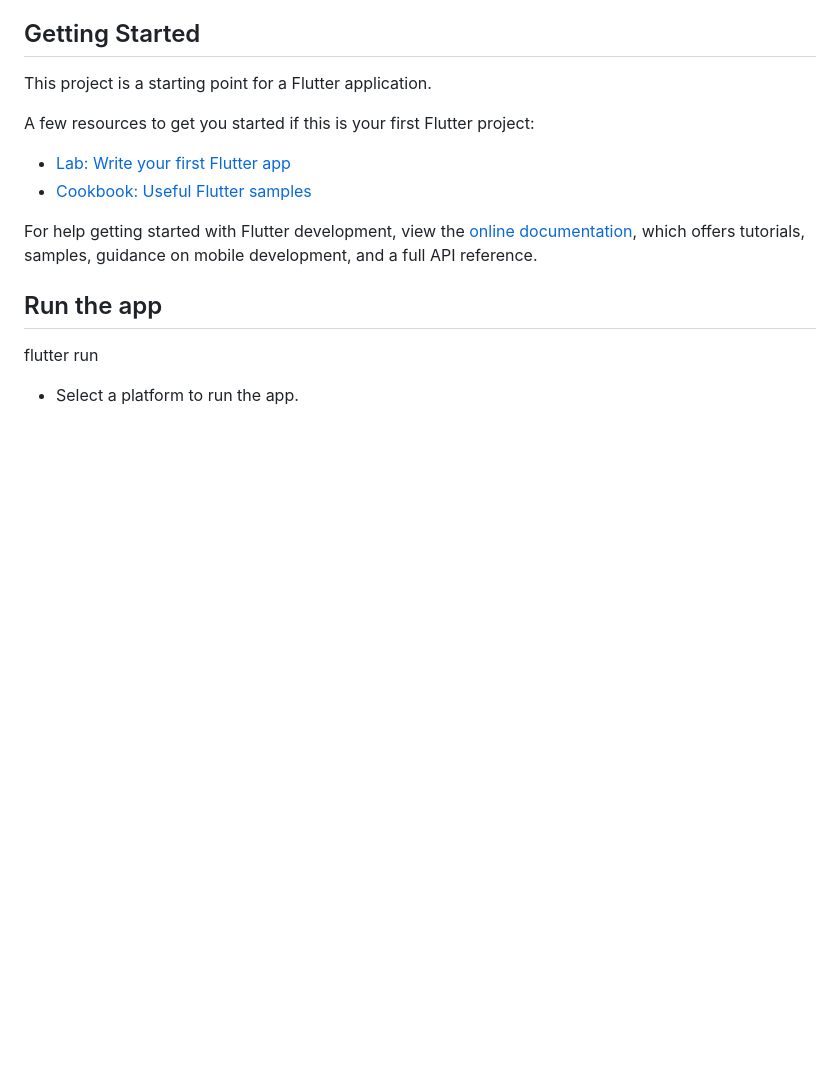
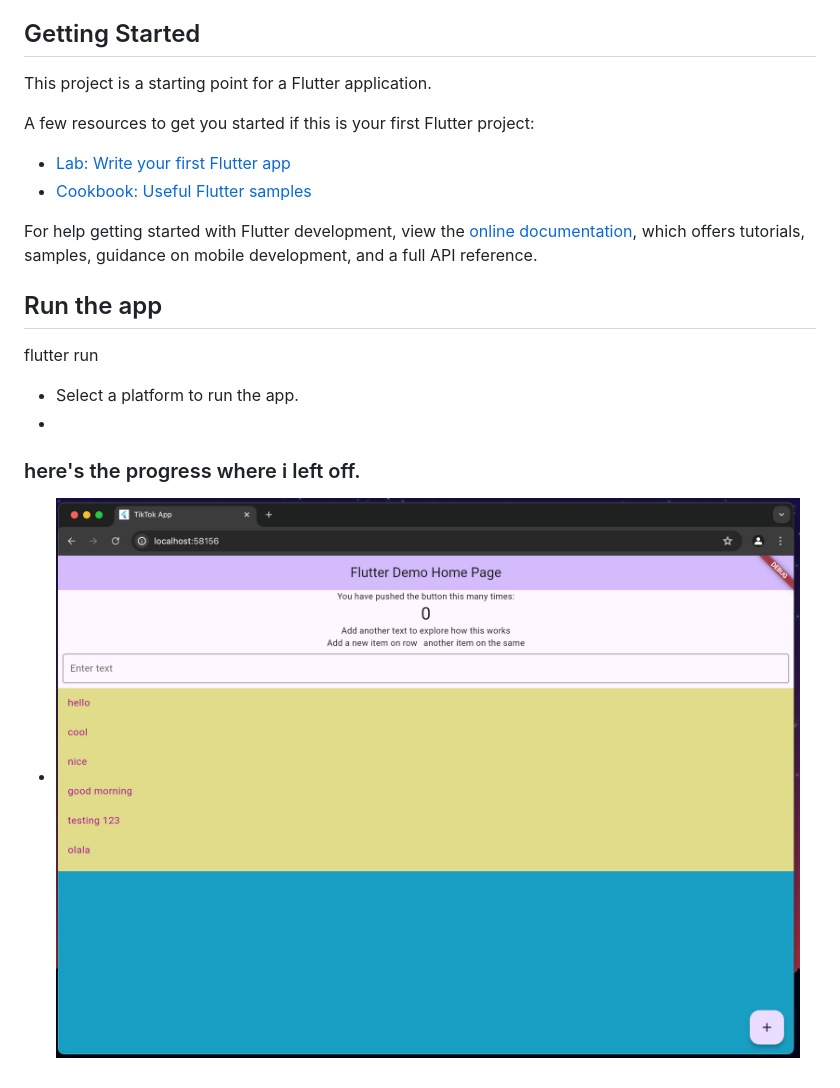
Before and after one commit to TikTok-Hackathon-2024-Team-Geniuses/BrownSugar-TikTok2024, a Markdown page: tiktok_app/README.md, the part around the change. GitHub-like rendering; pictures changed too: tiktok_app/image.png (added); blank space fills up the shorter version.

Commit message:
screenshot - tracking of the progress

```diff
--- a/tiktok_app/README.md
+++ b/tiktok_app/README.md
@@ -16,6 +16,12 @@ For help getting started with Flutter development, view the
 samples, guidance on mobile development, and a full API reference.
 
 ## Run the app
+
 flutter run
 
 - Select a platform to run the app.
+-
+
+### here's the progress where i left off.
+
+- ![Alt text](image.png)
```
Also changed, not shown: tiktok_app/flutter_01.png (added).
